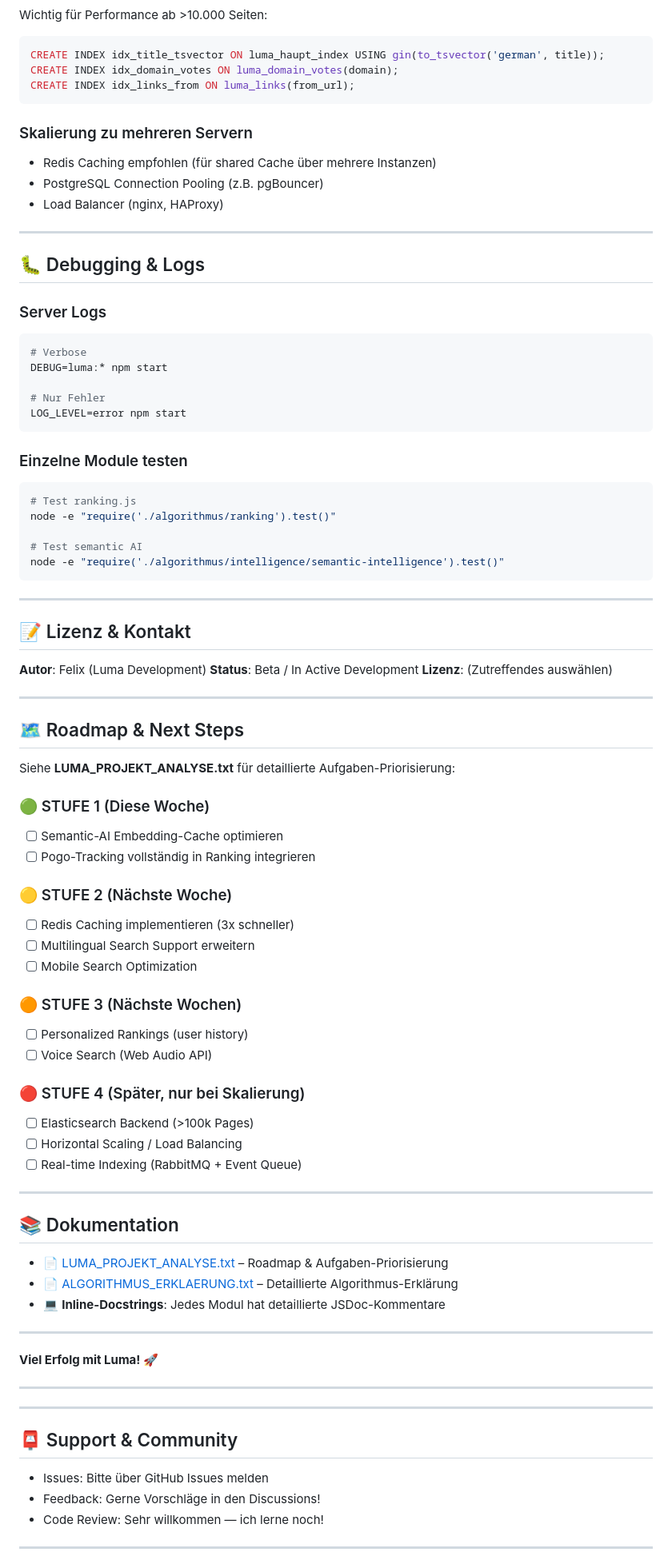
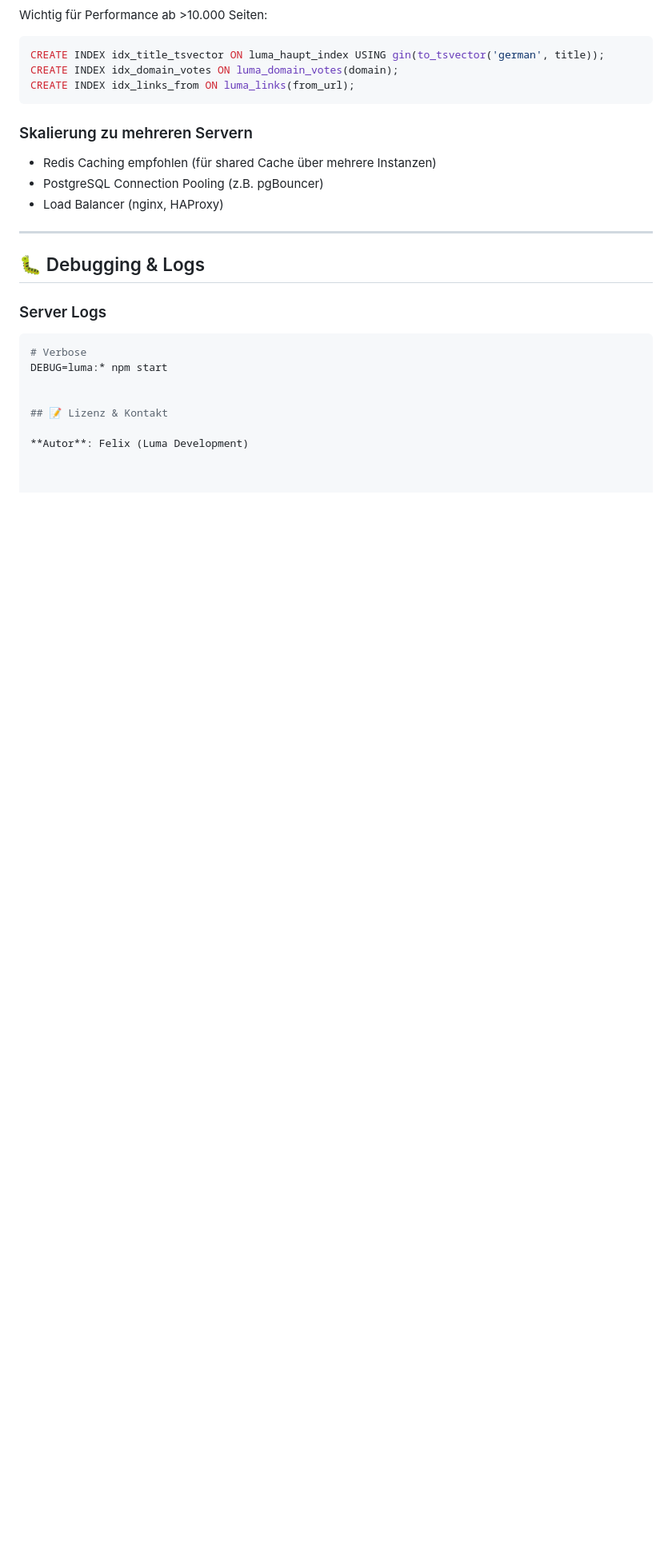
Before and after one commit to Luma-search/luma-search, a Markdown page: README.md, the part around one of its changes. Shown at 80% size. Rendered like a GitHub page; blank space fills up the shorter version.

````diff
--- a/README.md
+++ b/README.md
@@ -956,72 +956,9 @@ CREATE INDEX idx_links_from ON luma_links(from_url);
 # Verbose
 DEBUG=luma:* npm start
 
-# Nur Fehler
-LOG_LEVEL=error npm start
-```
-
-### Einzelne Module testen
-```bash
-# Test ranking.js
-node -e "require('./algorithmus/ranking').test()"
-
-# Test semantic AI
-node -e "require('./algorithmus/intelligence/semantic-intelligence').test()"
-```
-
----
 
 ## 📝 Lizenz & Kontakt
 
 **Autor**: Felix (Luma Development)
-**Status**: Beta / In Active Development
-**Lizenz**: (Zutreffendes auswählen)
 
----
 
-## 🗺️ Roadmap & Next Steps
-
-Siehe **LUMA_PROJEKT_ANALYSE.txt** für detaillierte Aufgaben-Priorisierung:
-
-### 🟢 STUFE 1 (Diese Woche)
-- [ ] Semantic-AI Embedding-Cache optimieren
-- [ ] Pogo-Tracking vollständig in Ranking integrieren
-
-### 🟡 STUFE 2 (Nächste Woche)
-- [ ] Redis Caching implementieren (3x schneller)
-- [ ] Multilingual Search Support erweitern
-- [ ] Mobile Search Optimization
-
-### 🟠 STUFE 3 (Nächste Wochen)
-- [ ] Personalized Rankings (user history)
-- [ ] Voice Search (Web Audio API)
-
-### 🔴 STUFE 4 (Später, nur bei Skalierung)
-- [ ] Elasticsearch Backend (>100k Pages)
-- [ ] Horizontal Scaling / Load Balancing
-- [ ] Real-time Indexing (RabbitMQ + Event Queue)
-
----
-
-## 📚 Dokumentation
-
-- 📄 [LUMA_PROJEKT_ANALYSE.txt](LUMA_PROJEKT_ANALYSE.txt) – Roadmap & Aufgaben-Priorisierung
-- 📄 [ALGORITHMUS_ERKLAERUNG.txt](ALGORITHMUS_ERKLAERUNG.txt) – Detaillierte Algorithmus-Erklärung
-- 💻 **Inline-Docstrings**: Jedes Modul hat detaillierte JSDoc-Kommentare
-
----
-
-**Viel Erfolg mit Luma! 🚀**
-
----
-
----
-
-## 📮 Support & Community
-
-- Issues: Bitte über GitHub Issues melden
-- Feedback: Gerne Vorschläge in den Discussions!
-- Code Review: Sehr willkommen — ich lerne noch!
-
----
-
````
Also changed, not shown: other parts of README.md (+0 -49 lines).
